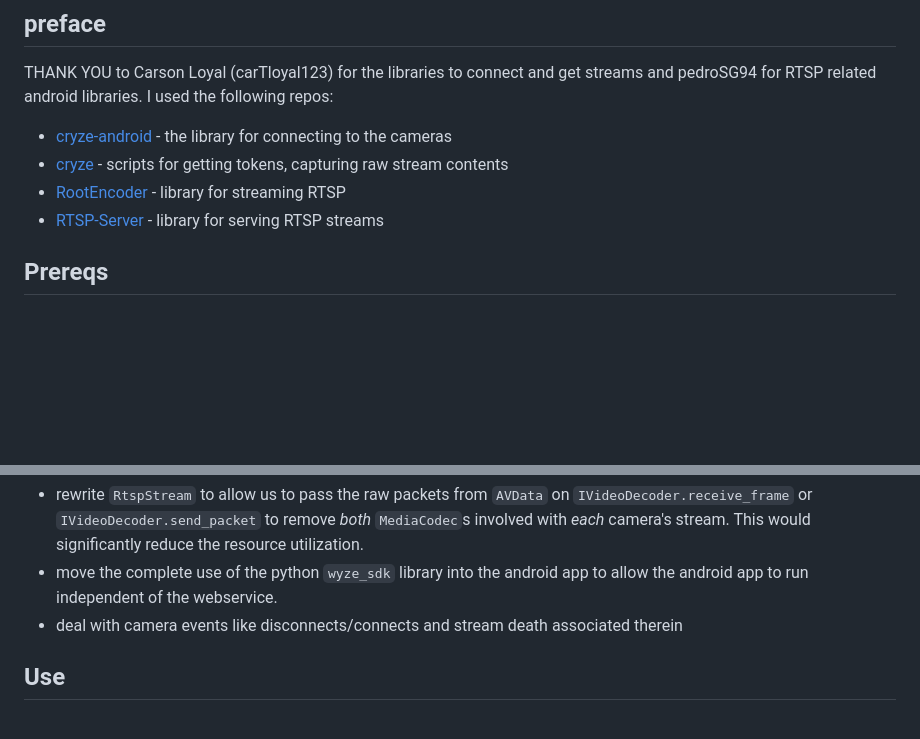
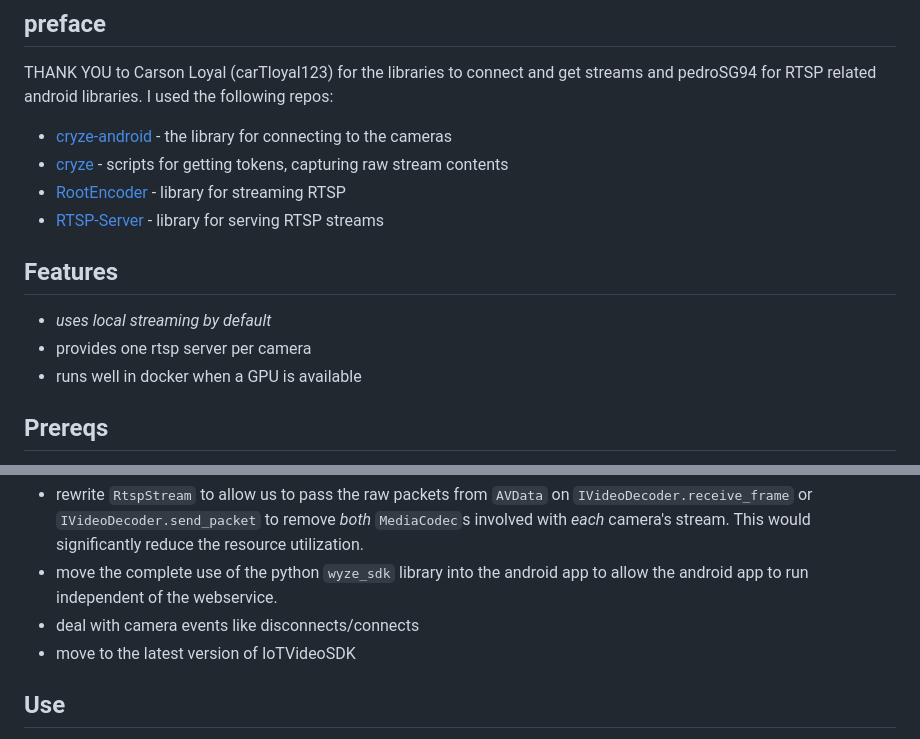
Before and after one commit to xerootg/cryze_v2, a Markdown page: README.md, 2 parts joined by grey strips. GitHub-like rendering; blank space fills up the shorter version.

```diff
--- a/README.md
+++ b/README.md
@@ -8,6 +8,11 @@ THANK YOU to Carson Loyal (carTloyal123) for the libraries to connect and get st
 - [cryze](https://github.com/carTloyal123/cryze) - scripts for getting tokens, capturing raw stream contents
 - [RootEncoder](https://github.com/pedroSG94/RootEncoder) - library for streaming RTSP
 - [RTSP-Server](https://github.com/pedroSG94/RTSP-Server) - library for serving RTSP streams
+
+## Features
+- *uses local streaming by default*
+- provides one rtsp server per camera
+- runs well in docker when a GPU is available
 
 ## Prereqs
 - An x86 machine. I am using libhoudini in `redroid` to make the cryze android app work with the binaries for getting connections. This avoids the overhead of qemu or other android emulators.
@@ -37,6 +41,7 @@ I am using Android Studio for the android app, and just attaching to my remote d
 - rewrite `RtspStream` to allow us to pass the raw packets from `AVData` on `IVideoDecoder.receive_frame` or `IVideoDecoder.send_packet` to remove _both_ `MediaCodec`s involved with _each_ camera's stream. This would significantly reduce the resource utilization.
 - move the complete use of the python `wyze_sdk` library into the android app to allow the android app to run independent of the webservice.
-- deal with camera events like disconnects/connects and stream death associated therein
+- deal with camera events like disconnects/connects
+- move to the latest version of IoTVideoSDK
 
 ## Use
 The RTSP server has issues. All sockets are written on the same thread and there's multi-connection issues. Use go2rtc/frigate/something to keep the connection count down.
```
Also changed, not shown: other parts of README.md (+0 -1 lines).
